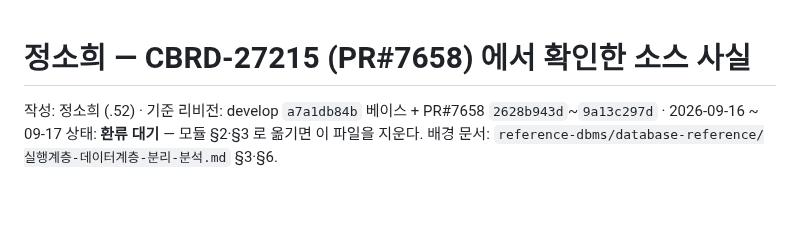
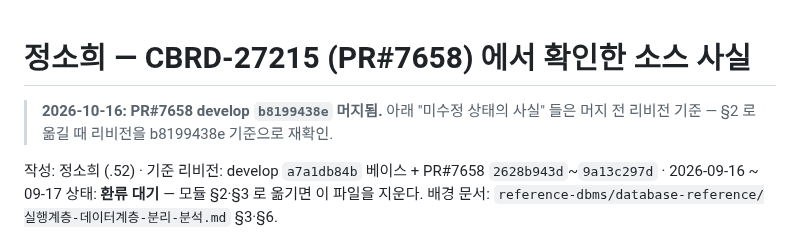
Before and after one commit to soheejung-cs/dev4-ai-source, a Markdown page: staging/정소희-CBRD-27215.md, the part around the change. Drawn GitHub-style; blank space fills up the shorter version.

Commit message:
CBRD-27215 머지 표기(develop b8199438e): src-query §2 머리·staging 머리

```diff
--- a/staging/정소희-CBRD-27215.md
+++ b/staging/정소희-CBRD-27215.md
@@ -1,4 +1,5 @@
 # 정소희 — CBRD-27215 (PR#7658) 에서 확인한 소스 사실
+> **2026-10-16: PR#7658 develop `b8199438e` 머지됨.** 아래 "미수정 상태의 사실" 들은 머지 전 리비전 기준 — §2 로 옮길 때 리비전을 b8199438e 기준으로 재확인.
 
 작성: 정소희 (.52) · 기준 리비전: develop `a7a1db84b` 베이스 + PR#7658 `2628b943d`~`9a13c297d` · 2026-09-16 ~ 09-17
 상태: **환류 대기** — 모듈 §2·§3 로 옮기면 이 파일을 지운다. 배경 문서: `reference-dbms/database-reference/실행계층-데이터계층-분리-분석.md` §3·§6.
```
Also changed, not shown: modules/src-query.md (+1 -1 lines).
